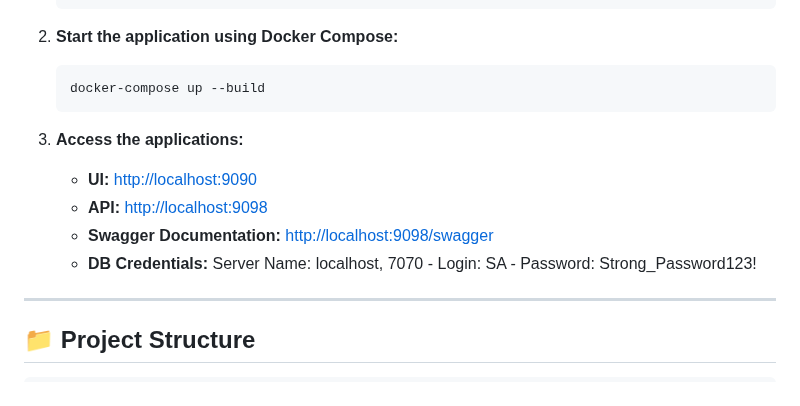
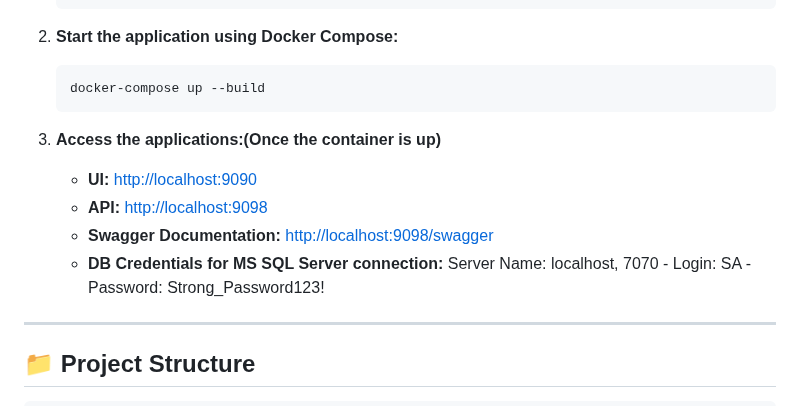
Before and after one commit to huseyinTalo/TaskKoshelek.MessagingApp, a Markdown page: README.md, the part around the change. Rendered like a GitHub page.

````diff
--- a/README.md
+++ b/README.md
@@ -66,11 +66,11 @@ This application follows a service-oriented architecture with two main services:
    docker-compose up --build
    ```
 
-3. **Access the applications:**
+3. **Access the applications:(Once the container is up)**
    - **UI:** [http://localhost:9090](http://localhost:9090)
    - **API:** [http://localhost:9098](http://localhost:9098)
    - **Swagger Documentation:** [http://localhost:9098/swagger](http://localhost:9098/swagger)
-   - **DB Credentials:** Server Name: localhost, 7070 - Login: SA - Password: Strong_Password123!
+   - **DB Credentials for MS SQL Server connection:** Server Name: localhost, 7070 - Login: SA - Password: Strong_Password123!
 
 ---
 
````
